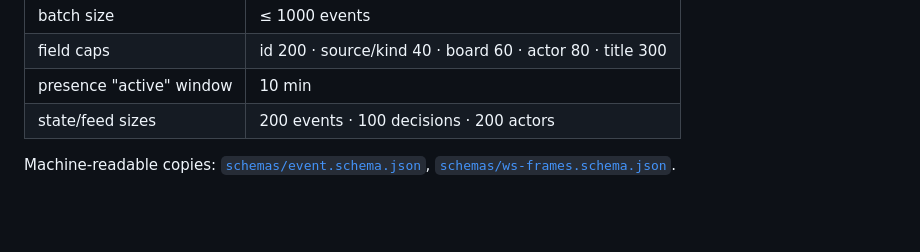
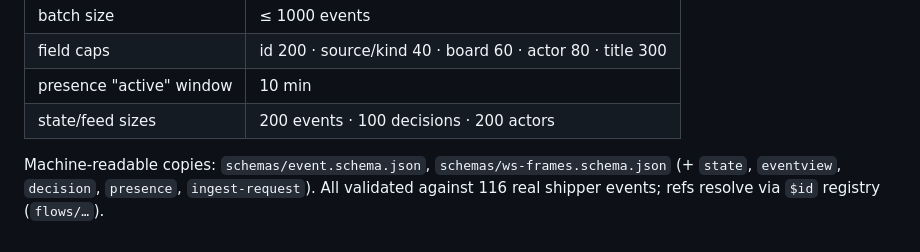
Before and after one commit to state-vector/bridge, a Markdown page: docs/api.md, the part around the change. GitHub-like rendering; blank space fills up the shorter version.

Commit message:
api.md: fix schema links; note -registry validation

```diff
--- a/docs/api.md
+++ b/docs/api.md
@@ -132,5 +132,7 @@ Actors upsert from any event with an `actor`; `heartbeat`/`pulse` keep them fres
 | presence "active" window | 10 min |
 | state/feed sizes | 200 events · 100 decisions · 200 actors |
 
-Machine-readable copies: [`schemas/event.schema.json`](../schemas/event.schema.json),
-[`schemas/ws-frames.schema.json`](../schemas/ws-frames.schema.json).
+Machine-readable copies: `schemas/event.schema.json`,
+`schemas/ws-frames.schema.json` (+ `state`, `eventview`, `decision`, `presence`,
+`ingest-request`). All validated against 116 real shipper events; refs resolve
+via `$id` registry (`flows/…`).
```
